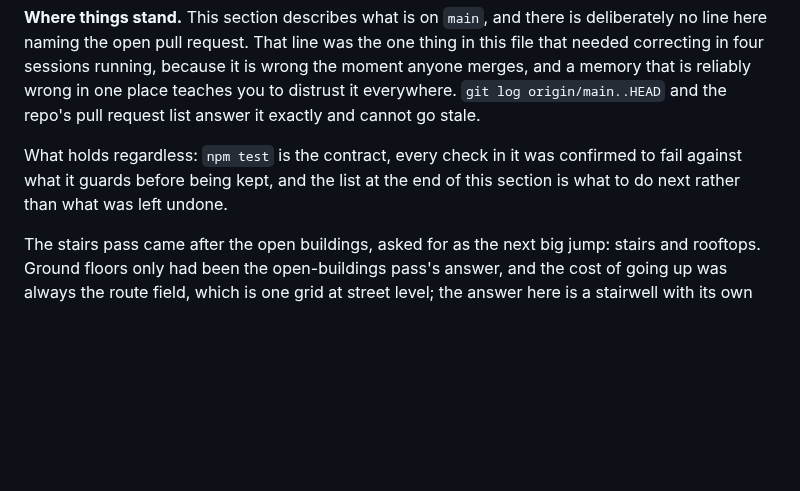
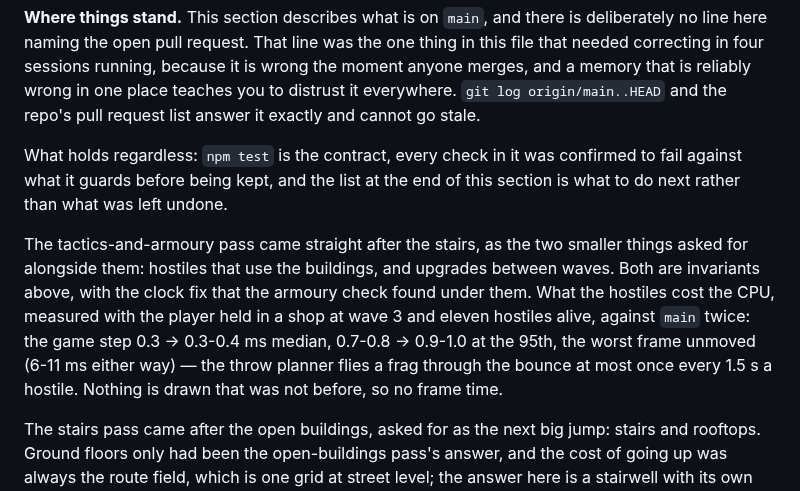
Before and after one commit to vdblights/Cyrus-game, a Markdown page: CLAUDE.md, the part around the change. Rendered like a GitHub page; blank space fills up the shorter version.

Commit message:
Record what the hostile tactics cost the game step
Co-Authored-By: Claude Opus 5.5 <noreply@anthropic.com>
Claude-Session: https://claude.ai/code/session_01EDchM55st1K1ufV87kLH1X

```diff
--- a/CLAUDE.md
+++ b/CLAUDE.md
@@ -1644,6 +1644,16 @@ What holds regardless: `npm test` is the contract, every check in it was
 confirmed to fail against what it guards before being kept, and the list at
 the end of this section is what to do next rather than what was left undone.
 
+The tactics-and-armoury pass came straight after the stairs, as the two
+smaller things asked for alongside them: hostiles that use the buildings,
+and upgrades between waves. Both are invariants above, with the clock fix
+that the armoury check found under them. What the hostiles cost the CPU,
+measured with the player held in a shop at wave 3 and eleven hostiles
+alive, against `main` twice: the game step 0.3 → 0.3-0.4 ms median, 0.7-0.8
+→ 0.9-1.0 at the 95th, the worst frame unmoved (6-11 ms either way) — the
+throw planner flies a frag through the bounce at most once every 1.5 s a
+hostile. Nothing is drawn that was not before, so no frame time.
+
 The stairs pass came after the open buildings, asked for as the next big
 jump: stairs and rooftops. Ground floors only had been the open-buildings
 pass's answer, and the cost of going up was always the route field, which
```
